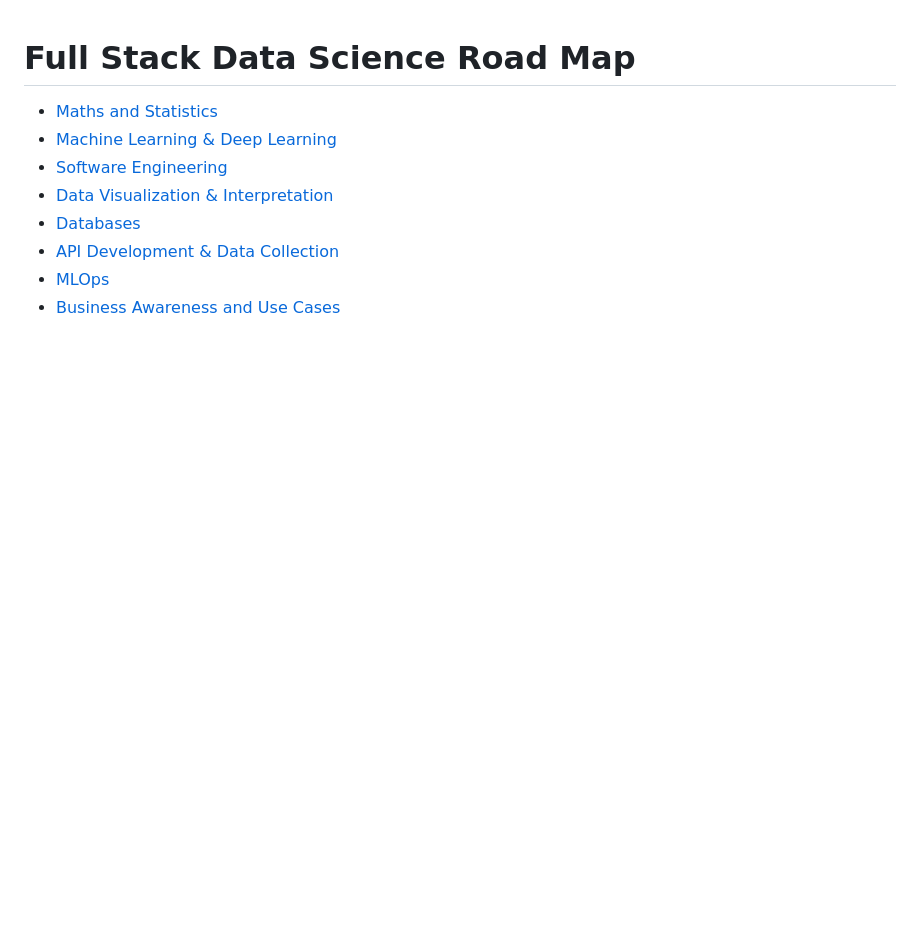
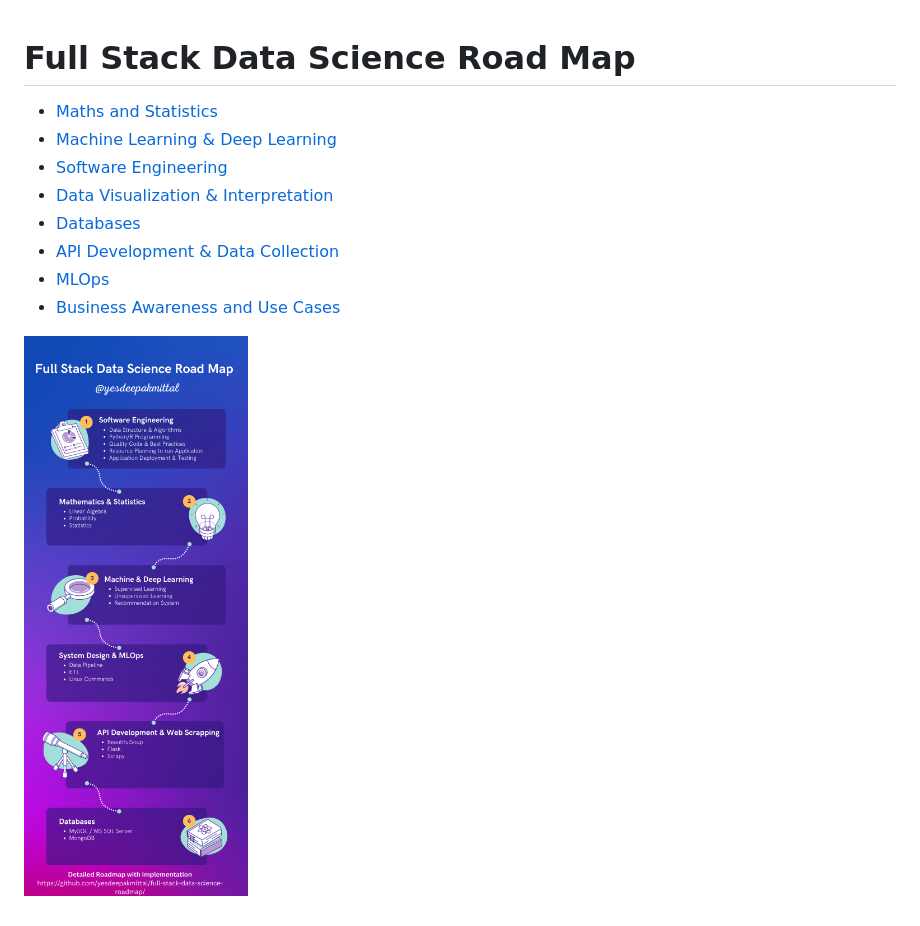
Before and after one commit to yesdeepakmittal/full-stack-data-science-roadmap, a Markdown page: README.md, the part around the change. GitHub-like rendering; pictures changed too: Assets-and-datasets/yesdeepakmittal.png (added); blank space fills up the shorter version.

Commit message:
img added

```diff
--- a/README.md
+++ b/README.md
@@ -8,3 +8,5 @@
 - [API Development & Data Collection](./API-and-Data-Collection/)
 - [MLOps](./MLOps/)
 - [Business Awareness and Use Cases](./Business-Awareness/)
+
+![Full-Stack-Data-Science](./Assets-and-datasets/yesdeepakmittal.png)
```
